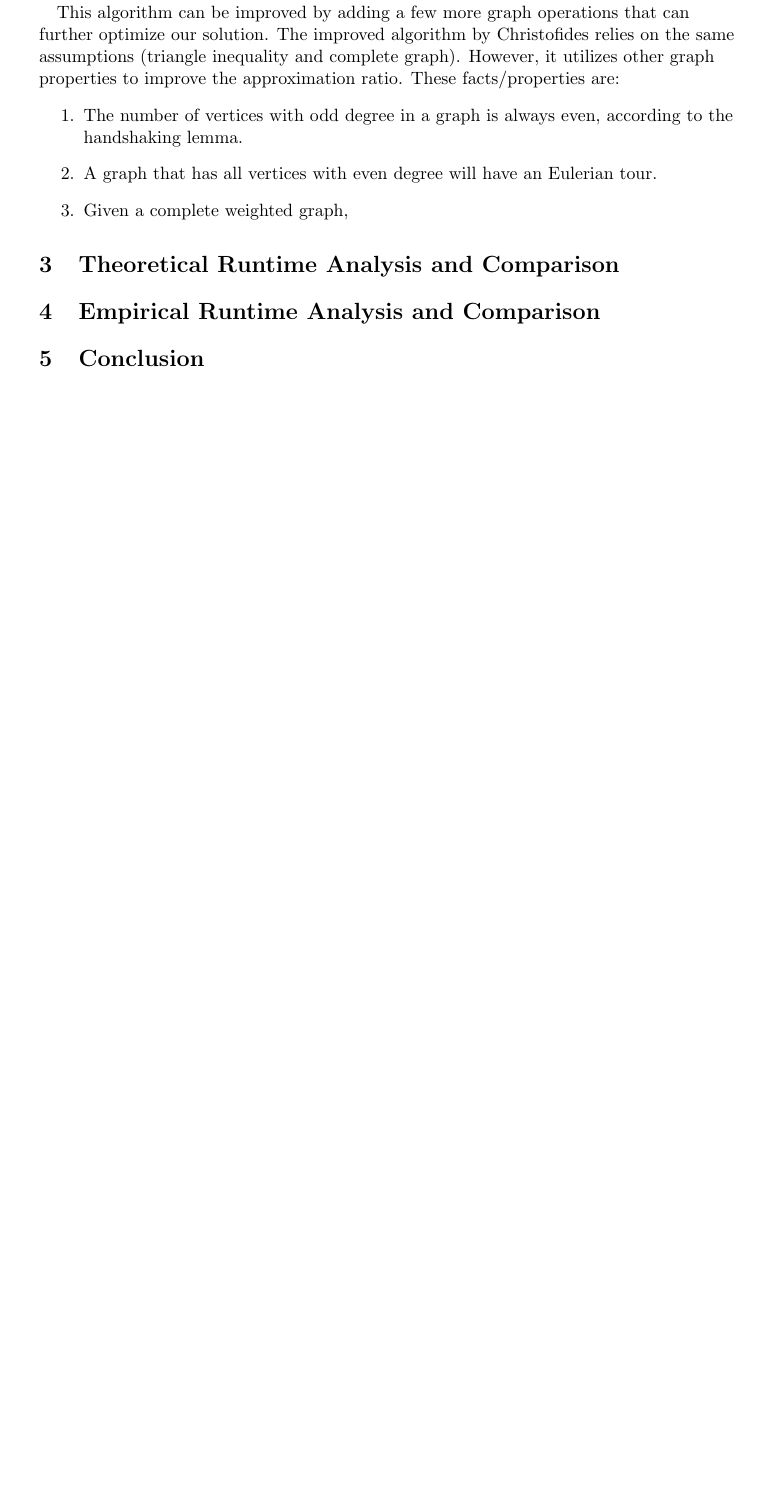
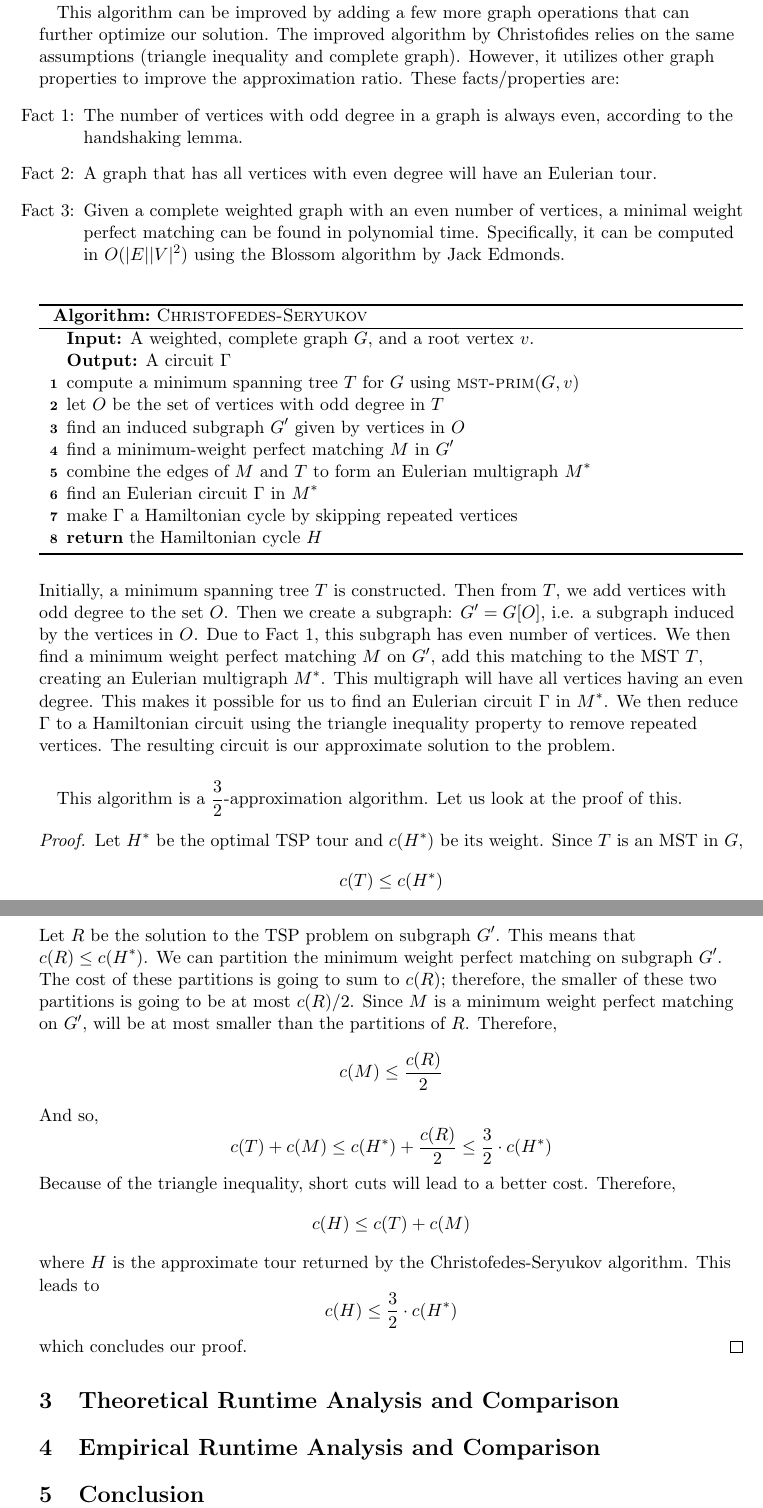
Before and after one commit to hurryingauto3/CS412-Algorithms-Final-Project, a LaTeX document (Report/Report.tex): part of page 7 of 8 before the commit and two parts of pages 7 and 8 of 9 after it, the two joined at a grey line, cut so that both start at the same text, the shorter picture padded with empty space. Compiled offline with pdfLaTeX.

Commit message:
christoalgo rep done

```diff
--- a/Report/Report.tex
+++ b/Report/Report.tex
@@ -173,13 +173,50 @@ s.t. $i$ is the source vertex, $S$ is the set of all vertices, $c_{ik}$ is the c
   The improved algorithm by Christofides relies on the same assumptions (triangle inequality and complete graph).
   However, it utilizes other graph properties to improve the approximation ratio. These facts/properties are:
   \begin{enumerate}
-    \item The number of vertices with odd degree in a graph is always even, according to the handshaking lemma.
-    \item A graph that has all vertices with even degree will have an Eulerian tour.
-    \item Given a complete weighted graph,
+    \item[Fact 1:] The number of vertices with odd degree in a graph is always even, according to the handshaking lemma.
+    \item[Fact 2:] A graph that has all vertices with even degree will have an Eulerian tour.
+    \item[Fact 3:] Given a complete weighted graph with an even number of vertices, a minimal weight perfect matching can be found in polynomial
+     time. Specifically, it can be computed in $O(|E||V|^2)$  using the Blossom algorithm by Jack Edmonds.
   \end{enumerate}
+  \begin{algorithm*}
+    \KwIn{A weighted, complete graph $G$, and a root vertex $v$.}
+    \KwOut{A circuit $\Gamma$}
+    compute a minimum spanning tree $T$ for $G$ using \textsc{mst-prim}($G, v$) \\
+    let $O$ be the set of vertices with odd degree in $T$ \\
+    find an induced subgraph $G'$ given by vertices in $O$ \\
+    find a minimum-weight perfect matching $M$ in $G'$ \\
+    combine the edges of $M$ and $T$ to form an Eulerian multigraph $M^*$ \\
+    find an Eulerian circuit $\Gamma$ in $M^*$ \\
+    make $\Gamma$ a Hamiltonian cycle by skipping repeated vertices \\
+    \Return{\upshape the Hamiltonian cycle $H$}
+    \caption{\textsc{Christofedes-Seryukov}}
+\end{algorithm*}
+
+  Initially, a minimum spanning tree $T$ is constructed. Then from $T$, we add vertices with odd degree to the set $O$.
+  Then we create a subgraph: $G' = G[O]$, i.e. a subgraph induced by the vertices in $O$. Due to Fact 1, this subgraph has
+  even number of vertices. We then find a minimum weight perfect matching $M$ on $G'$, add this matching to the MST $T$, creating
+  an Eulerian multigraph $M^*$. This multigraph will have all vertices having an even degree. This makes it possible for us
+  to find an Eulerian circuit $\Gamma$ in $M^*$. We then reduce $\Gamma$ to a Hamiltonian circuit using the triangle inequality
+  property to remove repeated vertices. The resulting circuit is our approximate solution to the problem.
+  \paragraph{}
+  This algorithm is a $\frac{3}{2}$-approximation algorithm. Let us look at the proof of this.
+  \begin{proof}
+    Let $H^*$ be the optimal TSP tour and $c(H^*)$ be its weight.
+    Since $T$ is an MST in $G$, \[c(T) \leq c(H^*)\]
+    Let $R$ be the solution to the TSP problem on subgraph $G'$. This means that $c(R) \leq c(H^*)$. We can partition the minimum weight perfect matching
+    on subgraph $G'$. The cost of these partitions is going to sum to $c(R)$; therefore, the smaller of these two partitions is
+    going to be at most $c(R)/2$. Since $M$ is a minimum weight perfect matching on $G'$, will be at most smaller than the partitions of $R$.
+    Therefore, \[c(M) \leq \frac{c(R)}{2}\]
+    And so, \[c(T) + c(M) \leq c(H^*) + \frac{c(R)}{2} \leq \frac{3}{2} \cdot c(H^*)\]
+    Because of the triangle inequality, short cuts will lead to a better cost. Therefore,
+    \[c(H) \leq c(T) + c(M) \] where $H$ is the approximate tour returned by the Christofedes-Seryukov algorithm. This leads to
+    \[c(H) \leq \frac{3}{2} \cdot c(H^*)\]
+    which concludes our proof.
+  \end{proof}
 
 
-\section{Theoretical Runtime Analysis and Comparison}
+
+  \section{Theoretical Runtime Analysis and Comparison}
 \section{Empirical Runtime Analysis and Comparison}
 \section{Conclusion}
 \newpage
```
Also changed, not shown: Report/Report.tex (2 more changed lines).
